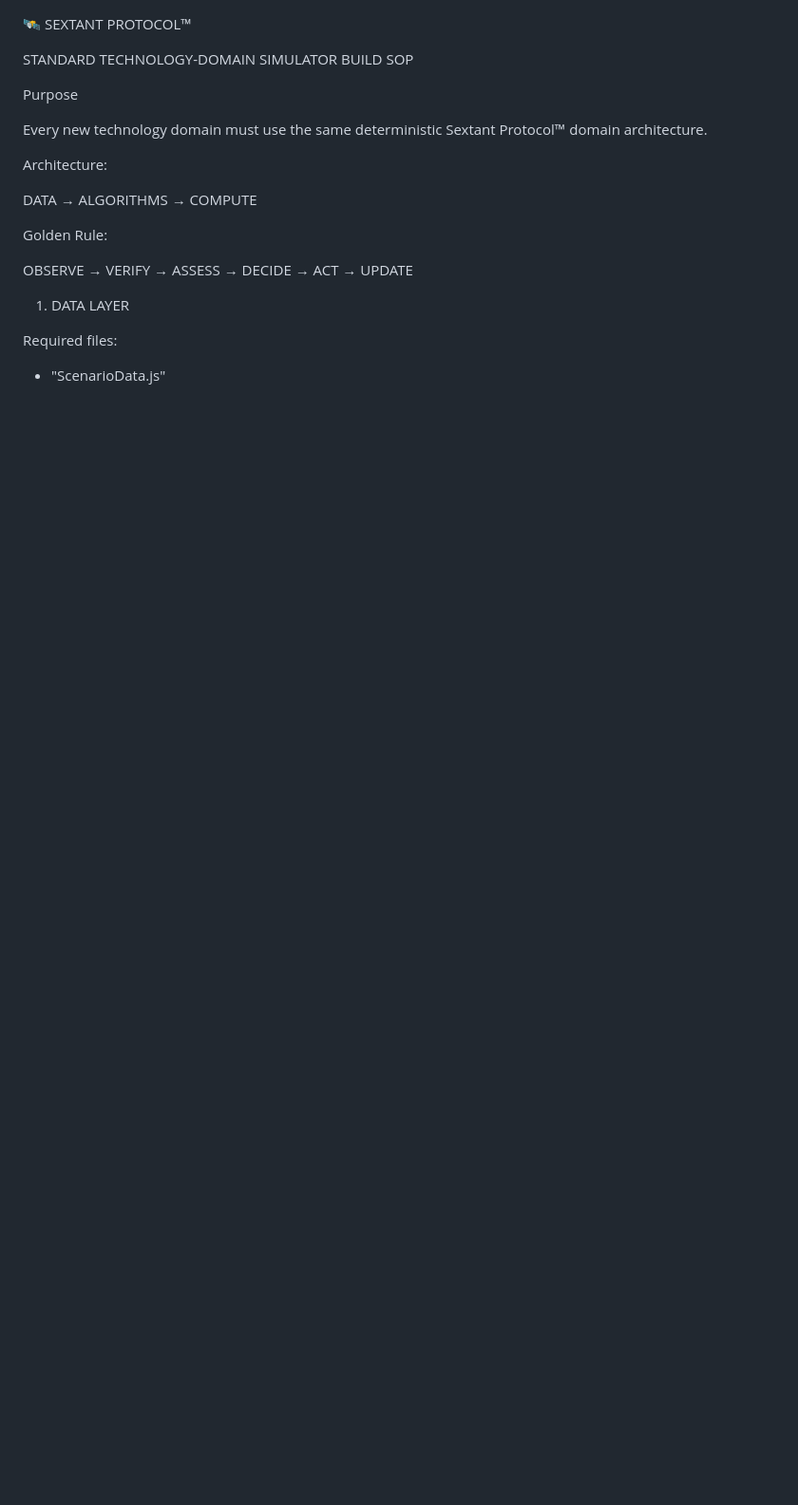
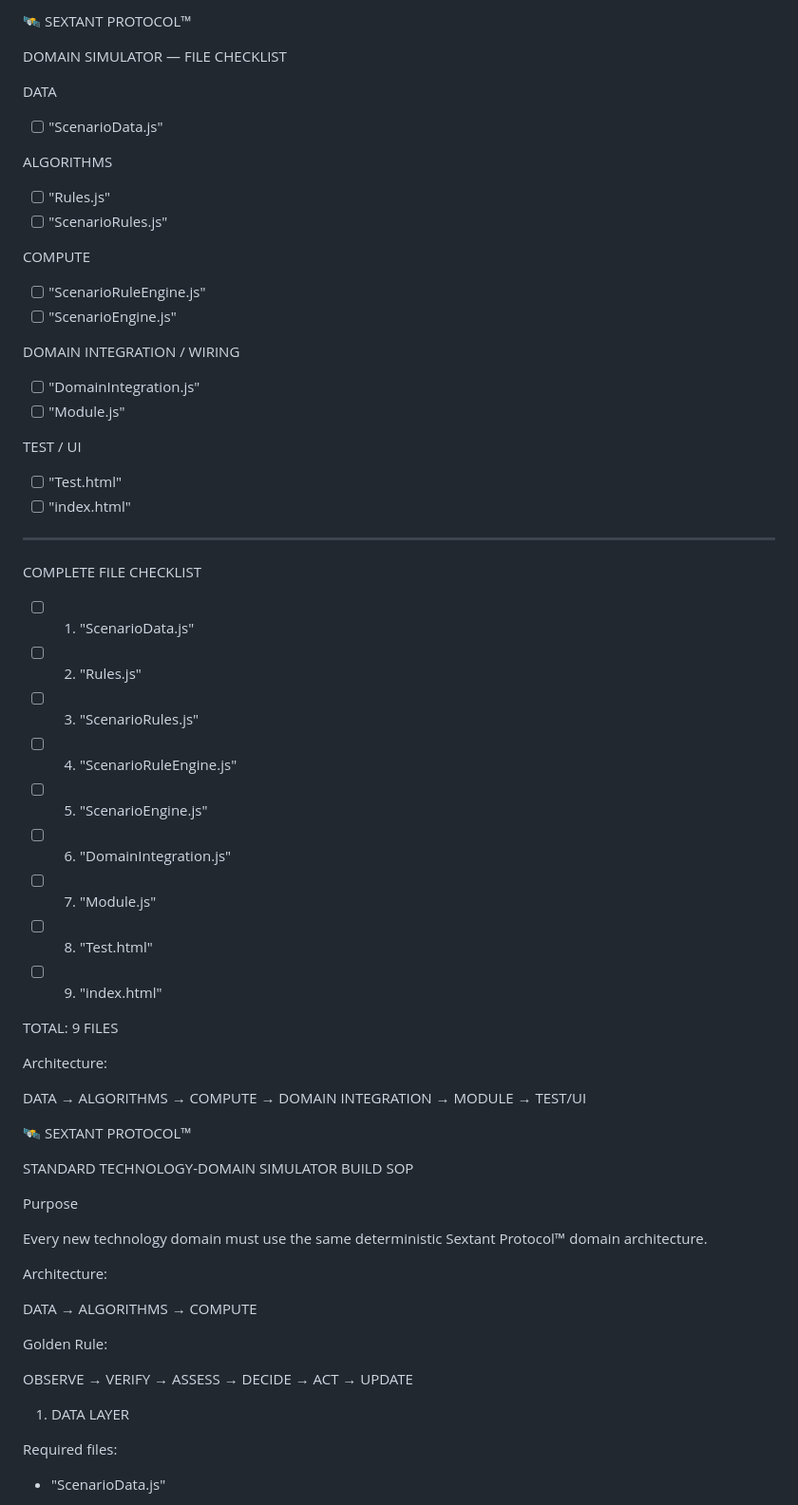
Before and after one commit to 123AGustien/Sextant-Protocol-Founder-Simulator, a Markdown page: README.md, the part around the change. Shown at 95% size. Rendered like a GitHub page; blank space fills up the shorter version.

```diff
--- a/README.md
+++ b/README.md
@@ -1,3 +1,51 @@
+🛰️ SEXTANT PROTOCOL™
+
+DOMAIN SIMULATOR — FILE CHECKLIST
+
+DATA
+
+- [ ] "<DOMAIN>ScenarioData.js"
+
+ALGORITHMS
+
+- [ ] "<DOMAIN>Rules.js"
+- [ ] "<DOMAIN>ScenarioRules.js"
+
+COMPUTE
+
+- [ ] "<DOMAIN>ScenarioRuleEngine.js"
+- [ ] "<DOMAIN>ScenarioEngine.js"
+
+DOMAIN INTEGRATION / WIRING
+
+- [ ] "<DOMAIN>DomainIntegration.js"
+- [ ] "<DOMAIN>Module.js"
+
+TEST / UI
+
+- [ ] "<DOMAIN>Test.html"
+- [ ] "index.html"
+
+---
+
+COMPLETE FILE CHECKLIST
+
+- [ ] 1. "<DOMAIN>ScenarioData.js"
+- [ ] 2. "<DOMAIN>Rules.js"
+- [ ] 3. "<DOMAIN>ScenarioRules.js"
+- [ ] 4. "<DOMAIN>ScenarioRuleEngine.js"
+- [ ] 5. "<DOMAIN>ScenarioEngine.js"
+- [ ] 6. "<DOMAIN>DomainIntegration.js"
+- [ ] 7. "<DOMAIN>Module.js"
+- [ ] 8. "<DOMAIN>Test.html"
+- [ ] 9. "index.html"
+
+TOTAL: 9 FILES
+
+Architecture:
+
+DATA → ALGORITHMS → COMPUTE → DOMAIN INTEGRATION → MODULE → TEST/UI
+
 🛰️ SEXTANT PROTOCOL™
 
 STANDARD TECHNOLOGY-DOMAIN SIMULATOR BUILD SOP
```
